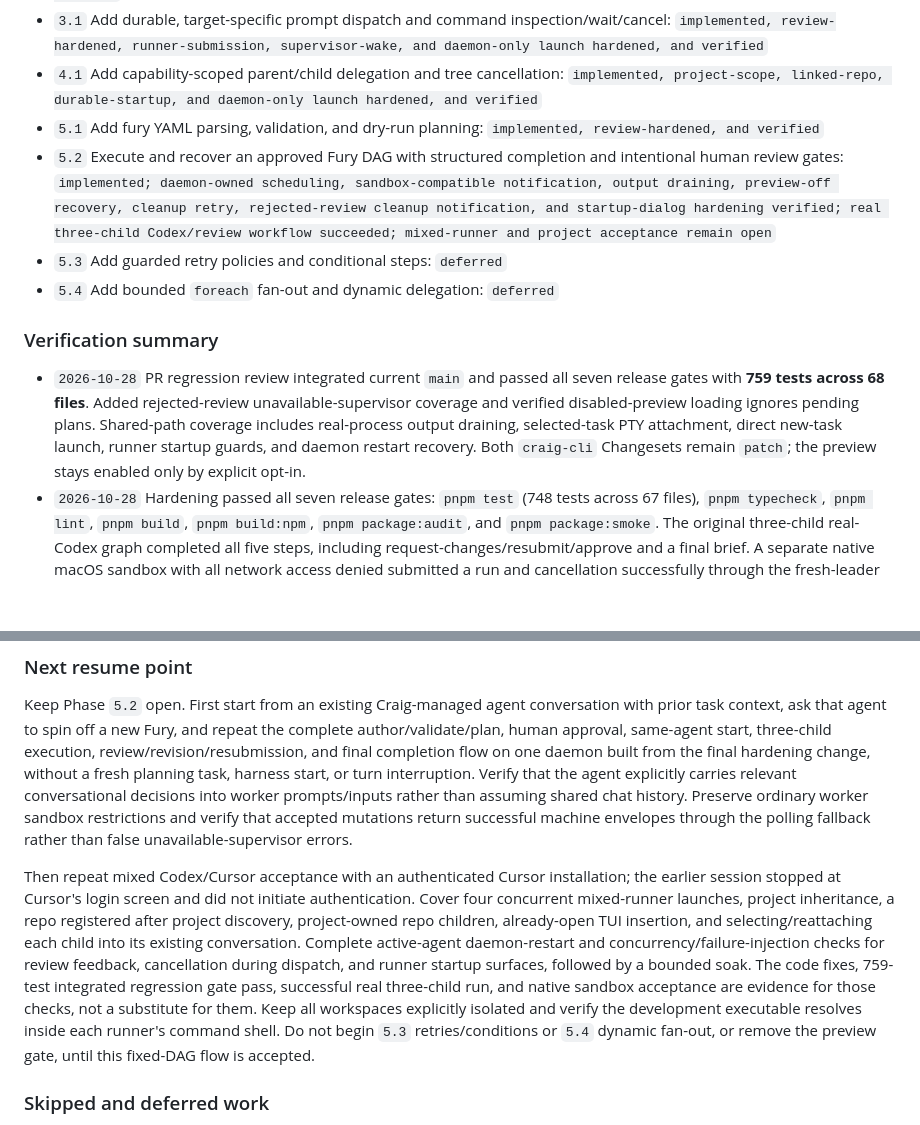
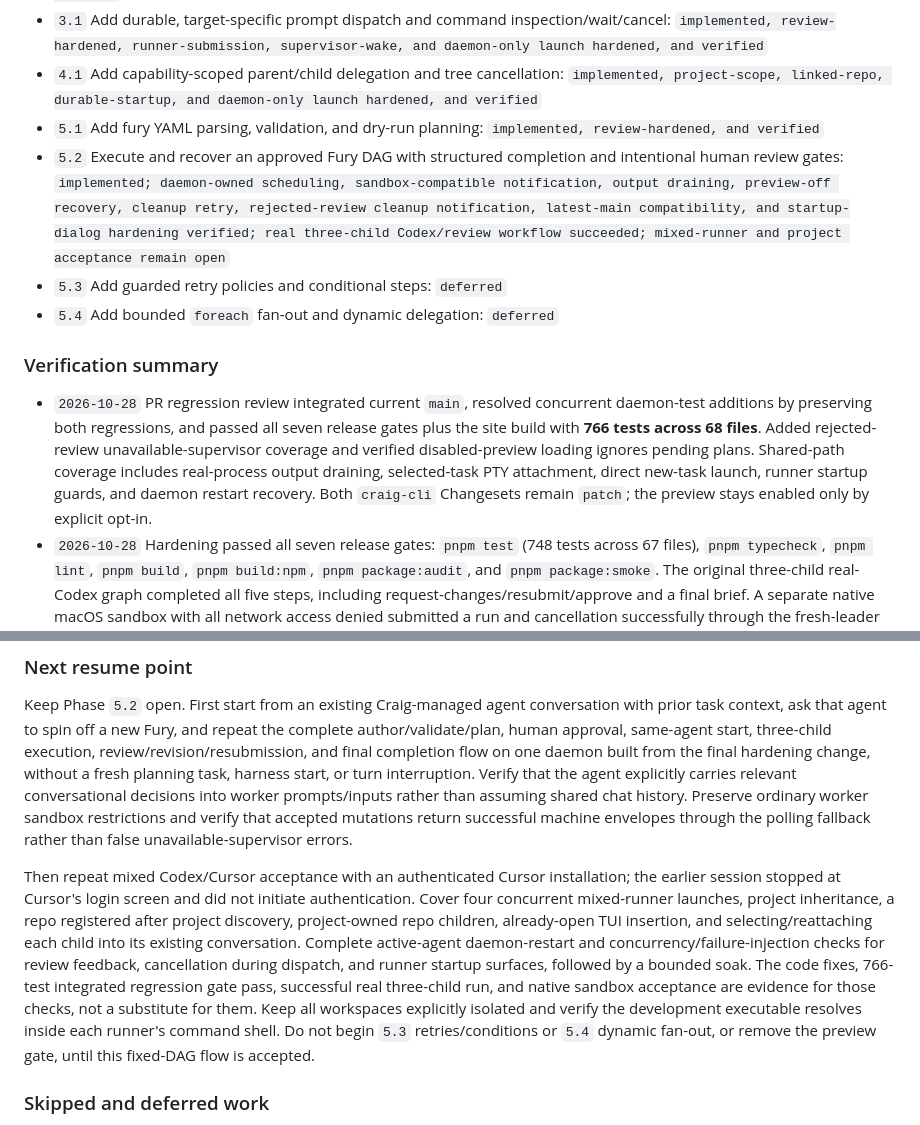
Before and after one commit to hallsamuel90/craig, a Markdown page: docs/rfcs/2026-07-27-rfc-agent-cli-orchestration.md, 2 parts joined by grey strips. Drawn GitHub-style; blank space fills up the shorter version.

Commit message:
docs(fury): record final merge regression verification

```diff
--- a/docs/rfcs/2026-07-27-rfc-agent-cli-orchestration.md
+++ b/docs/rfcs/2026-07-27-rfc-agent-cli-orchestration.md
@@ -653,12 +653,12 @@ Records carry a schema version. Readers migrate supported older versions in memo
 - `3.1` Add durable, target-specific prompt dispatch and command inspection/wait/cancel: `implemented, review-hardened, runner-submission, supervisor-wake, and daemon-only launch hardened, and verified`
 - `4.1` Add capability-scoped parent/child delegation and tree cancellation: `implemented, project-scope, linked-repo, durable-startup, and daemon-only launch hardened, and verified`
 - `5.1` Add fury YAML parsing, validation, and dry-run planning: `implemented, review-hardened, and verified`
-- `5.2` Execute and recover an approved Fury DAG with structured completion and intentional human review gates: `implemented; daemon-owned scheduling, sandbox-compatible notification, output draining, preview-off recovery, cleanup retry, rejected-review cleanup notification, and startup-dialog hardening verified; real three-child Codex/review workflow succeeded; mixed-runner and project acceptance remain open`
+- `5.2` Execute and recover an approved Fury DAG with structured completion and intentional human review gates: `implemented; daemon-owned scheduling, sandbox-compatible notification, output draining, preview-off recovery, cleanup retry, rejected-review cleanup notification, latest-main compatibility, and startup-dialog hardening verified; real three-child Codex/review workflow succeeded; mixed-runner and project acceptance remain open`
 - `5.3` Add guarded retry policies and conditional steps: `deferred`
 - `5.4` Add bounded `foreach` fan-out and dynamic delegation: `deferred`
 
 ### Verification summary
 
-- `2026-10-28` PR regression review integrated current `main` and passed all seven release gates with **759 tests across 68 files**. Added rejected-review unavailable-supervisor coverage and verified disabled-preview loading ignores pending plans. Shared-path coverage includes real-process output draining, selected-task PTY attachment, direct new-task launch, runner startup guards, and daemon restart recovery. Both `craig-cli` Changesets remain `patch`; the preview stays enabled only by explicit opt-in.
+- `2026-10-28` PR regression review integrated current `main`, resolved concurrent daemon-test additions by preserving both regressions, and passed all seven release gates plus the site build with **766 tests across 68 files**. Added rejected-review unavailable-supervisor coverage and verified disabled-preview loading ignores pending plans. Shared-path coverage includes real-process output draining, selected-task PTY attachment, direct new-task launch, runner startup guards, and daemon restart recovery. Both `craig-cli` Changesets remain `patch`; the preview stays enabled only by explicit opt-in.
 - `2026-10-28` Hardening passed all seven release gates: `pnpm test` (748 tests across 67 files), `pnpm typecheck`, `pnpm lint`, `pnpm build`, `pnpm build:npm`, `pnpm package:audit`, and `pnpm package:smoke`. The original three-child real-Codex graph completed all five steps, including request-changes/resubmit/approve and a final brief. A separate native macOS sandbox with all network access denied submitted a run and cancellation successfully through the fresh-leader polling fallback. See the dated evidence below; Phase `5.2` remains open for mixed-runner/project acceptance.
 - `2026-10-26` Isolated real-agent bug bash found and fixed a daemon wake/delegation circular wait. The new daemon-backed Fury-child regression fails on the original behavior and passes with asynchronous wake acknowledgement. All seven release gates passed: `pnpm test` (734 tests across 66 files), `pnpm typecheck`, `pnpm lint`, `pnpm build`, `pnpm build:npm`, `pnpm package:audit`, and `pnpm package:smoke`. See the bug-bash evidence below; Phase `5.2` remains open.
@@ -739,7 +739,7 @@ Both isolated daemons were stopped after testing, and the fixture retained its p
 
 Keep Phase `5.2` open. First start from an existing Craig-managed agent conversation with prior task context, ask that agent to spin off a new Fury, and repeat the complete author/validate/plan, human approval, same-agent start, three-child execution, review/revision/resubmission, and final completion flow on one daemon built from the final hardening change, without a fresh planning task, harness start, or turn interruption. Verify that the agent explicitly carries relevant conversational decisions into worker prompts/inputs rather than assuming shared chat history. Preserve ordinary worker sandbox restrictions and verify that accepted mutations return successful machine envelopes through the polling fallback rather than false unavailable-supervisor errors.
 
-Then repeat mixed Codex/Cursor acceptance with an authenticated Cursor installation; the earlier session stopped at Cursor's login screen and did not initiate authentication. Cover four concurrent mixed-runner launches, project inheritance, a repo registered after project discovery, project-owned repo children, already-open TUI insertion, and selecting/reattaching each child into its existing conversation. Complete active-agent daemon-restart and concurrency/failure-injection checks for review feedback, cancellation during dispatch, and runner startup surfaces, followed by a bounded soak. The code fixes, 759-test integrated regression gate pass, successful real three-child run, and native sandbox acceptance are evidence for those checks, not a substitute for them. Keep all workspaces explicitly isolated and verify the development executable resolves inside each runner's command shell. Do not begin `5.3` retries/conditions or `5.4` dynamic fan-out, or remove the preview gate, until this fixed-DAG flow is accepted.
+Then repeat mixed Codex/Cursor acceptance with an authenticated Cursor installation; the earlier session stopped at Cursor's login screen and did not initiate authentication. Cover four concurrent mixed-runner launches, project inheritance, a repo registered after project discovery, project-owned repo children, already-open TUI insertion, and selecting/reattaching each child into its existing conversation. Complete active-agent daemon-restart and concurrency/failure-injection checks for review feedback, cancellation during dispatch, and runner startup surfaces, followed by a bounded soak. The code fixes, 766-test integrated regression gate pass, successful real three-child run, and native sandbox acceptance are evidence for those checks, not a substitute for them. Keep all workspaces explicitly isolated and verify the development executable resolves inside each runner's command shell. Do not begin `5.3` retries/conditions or `5.4` dynamic fan-out, or remove the preview gate, until this fixed-DAG flow is accepted.
 
 ### Skipped and deferred work
 
```
Also changed, not shown: other parts of docs/rfcs/2026-07-27-rfc-agent-cli-orchestration.md (+1 -1 lines).
